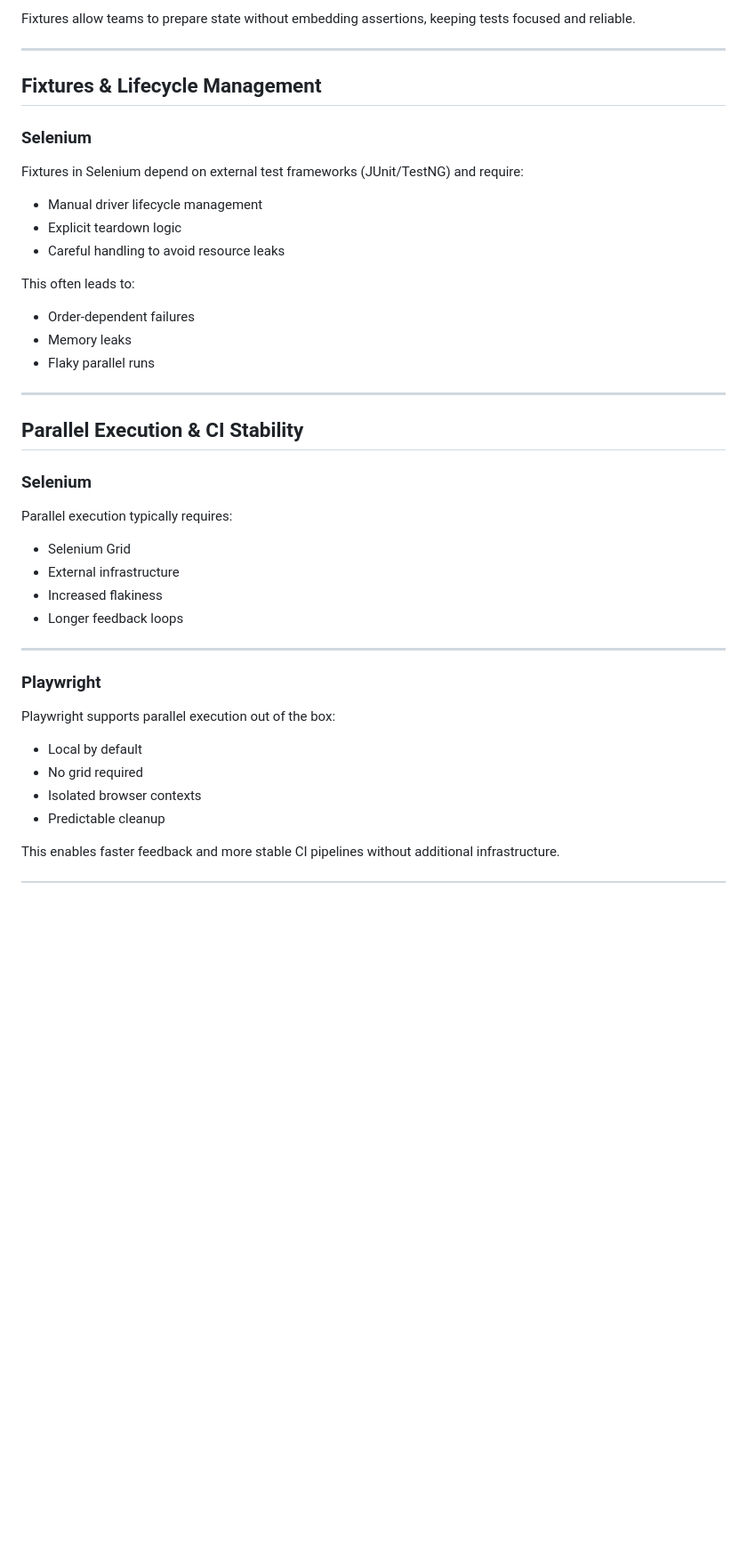
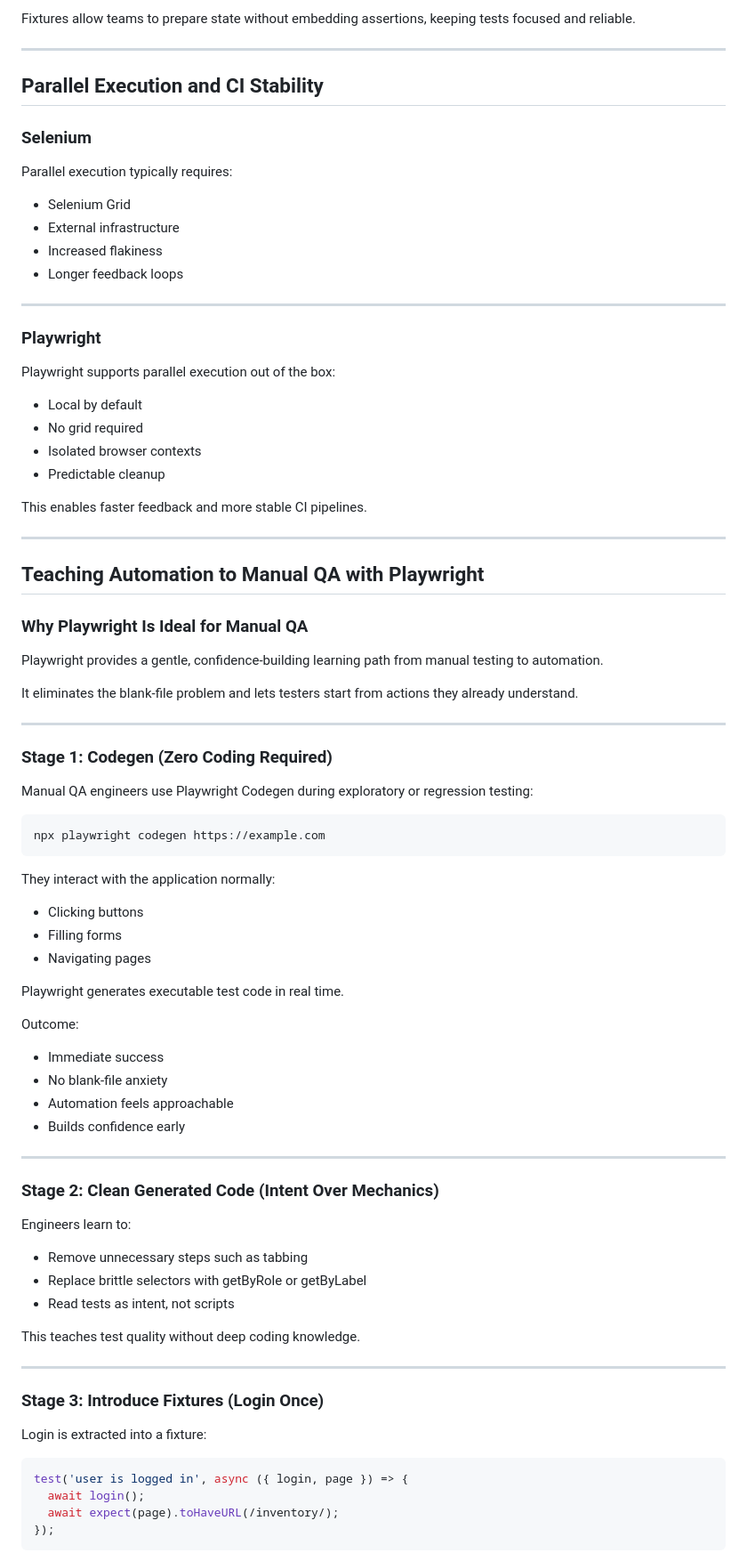
Before and after one commit to bradevansqa/intent-driven-qa-framework, a Markdown page: docs/selenium-vs-playwright.md, the part around one of its changes. Shown at 89% size. GitHub-like rendering; blank space fills up the shorter version.

````diff
--- a/docs/selenium-vs-playwright.md
+++ b/docs/selenium-vs-playwright.md
@@ -144,25 +169,12 @@ Fixtures allow teams to prepare state without embedding assertions, keeping test
 
 ---
 
-## Fixtures & Lifecycle Management
+## Parallel Execution and CI Stability
 
 ### Selenium
-Fixtures in Selenium depend on external test frameworks (JUnit/TestNG) and require:
-- Manual driver lifecycle management
-- Explicit teardown logic
-- Careful handling to avoid resource leaks
 
-This often leads to:
-- Order-dependent failures
-- Memory leaks
-- Flaky parallel runs
+Parallel execution typically requires:
 
----
-
-## Parallel Execution & CI Stability
-
-### Selenium
-Parallel execution typically requires:
 - Selenium Grid
 - External infrastructure
 - Increased flakiness
@@ -171,10 +183,73 @@ Parallel execution typically requires:
 ---
 
 ### Playwright
+
 Playwright supports parallel execution out of the box:
+
 - Local by default
 - No grid required
 - Isolated browser contexts
 - Predictable cleanup
 
-This enables faster feedback and more stable CI pipelines without additional infrastructure.
+This enables faster feedback and more stable CI pipelines.
+
+---
+
+## Teaching Automation to Manual QA with Playwright
+
+### Why Playwright Is Ideal for Manual QA
+
+Playwright provides a gentle, confidence-building learning path from manual testing to automation.
+
+It eliminates the blank-file problem and lets testers start from actions they already understand.
+
+---
+
+### Stage 1: Codegen (Zero Coding Required)
+
+Manual QA engineers use Playwright Codegen during exploratory or regression testing:
+
+```bash
+npx playwright codegen https://example.com
+```
+
+They interact with the application normally:
+
+- Clicking buttons
+- Filling forms
+- Navigating pages
+
+Playwright generates executable test code in real time.
+
+Outcome:
+
+- Immediate success
+- No blank-file anxiety
+- Automation feels approachable
+- Builds confidence early
+
+---
+
+### Stage 2: Clean Generated Code (Intent Over Mechanics)
+
+Engineers learn to:
+
+- Remove unnecessary steps such as tabbing
+- Replace brittle selectors with getByRole or getByLabel
+- Read tests as intent, not scripts
+
+This teaches test quality without deep coding knowledge.
+
+---
+
+### Stage 3: Introduce Fixtures (Login Once)
+
+Login is extracted into a fixture:
+
+```ts
+test('user is logged in', async ({ login, page }) => {
+  await login();
+  await expect(page).toHaveURL(/inventory/);
+});
+```
+
````
Also changed, not shown: other parts of docs/selenium-vs-playwright.md (+96 -40 lines), docs/playwright-learning-path.md (added, +166 -0 lines).
